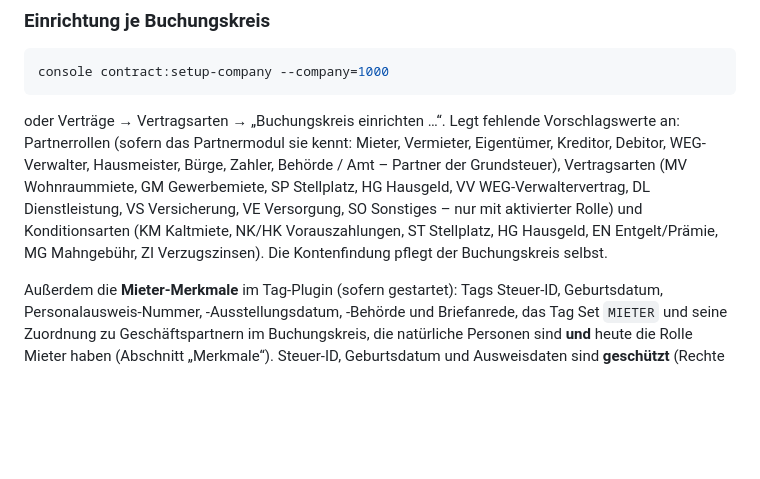
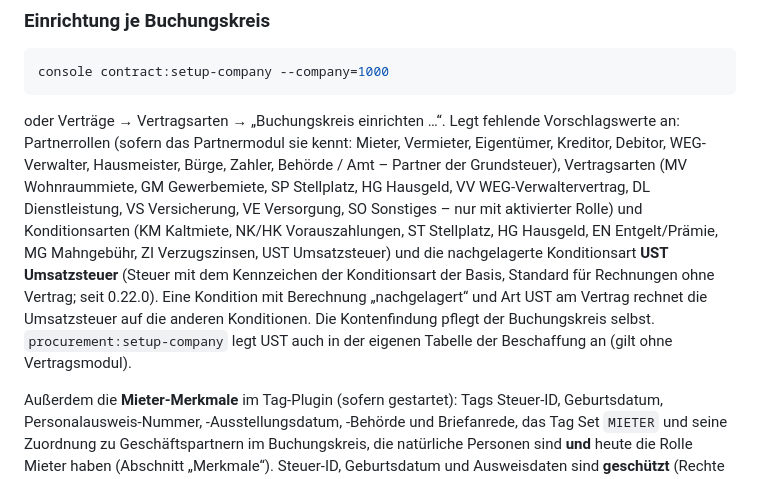
Before and after one commit to coremesh-labs/coremesh-erp, a Markdown page: README.md, the part around the change. GitHub-like rendering; blank space fills up the shorter version.

Commit message:
README: Einrichtung mit nachgelagerter Umsatzsteuer
Co-Authored-By: Claude Opus 5.5 <noreply@anthropic.com>
Claude-Session: https://claude.ai/code/session_012sA2dCvMx8ijyRLm733rtA

```diff
--- a/README.md
+++ b/README.md
@@ -283,7 +283,11 @@ Debitor, WEG-Verwalter, Hausmeister, Bürge, Zahler, Behörde / Amt – Partner
 Gewerbemiete, SP Stellplatz, HG Hausgeld, VV WEG-Verwaltervertrag, DL Dienstleistung, VS
 Versicherung, VE Versorgung, SO Sonstiges – nur mit aktivierter Rolle) und Konditionsarten (KM
 Kaltmiete, NK/HK Vorauszahlungen, ST Stellplatz, HG Hausgeld, EN Entgelt/Prämie, MG
-Mahngebühr, ZI Verzugszinsen). Die Kontenfindung pflegt der Buchungskreis selbst.
+Mahngebühr, ZI Verzugszinsen, UST Umsatzsteuer) und die nachgelagerte Konditionsart **UST
+Umsatzsteuer** (Steuer mit dem Kennzeichen der Konditionsart der Basis, Standard für Rechnungen
+ohne Vertrag; seit 0.22.0). Eine Kondition mit Berechnung „nachgelagert“ und Art UST am Vertrag
+rechnet die Umsatzsteuer auf die anderen Konditionen. Die Kontenfindung pflegt der Buchungskreis selbst.
+`procurement:setup-company` legt UST auch in der eigenen Tabelle der Beschaffung an (gilt ohne Vertragsmodul).
 
 Außerdem die **Mieter-Merkmale** im Tag-Plugin (sofern gestartet): Tags Steuer-ID, Geburtsdatum,
 Personalausweis-Nummer, -Ausstellungsdatum, -Behörde und Briefanrede, das Tag Set `MIETER` und
```
